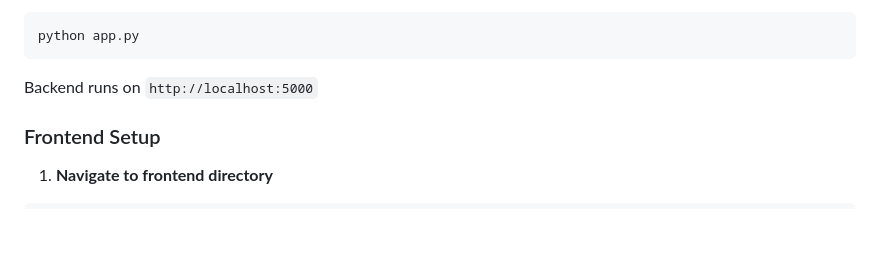
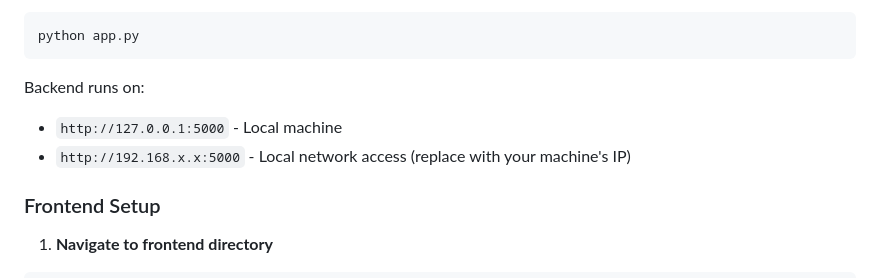
Before and after one commit to guraeru/Art-Learning-XP-System, a Markdown page: README.md, the part around the change. GitHub-like rendering; blank space fills up the shorter version.

Commit message:
docs: add network access URLs to backend setup
- Show 127.0.0.1:5000 for localhost access
- Show 192.168.x.x:5000 for local network access
- Note to replace with actual machine IP address

````diff
--- a/README.md
+++ b/README.md
@@ -69,7 +69,9 @@ python -c "from app import app, db; app.app_context().push(); db.create_all()"
 ```bash
 python app.py
 ```
-Backend runs on `http://localhost:5000`
+Backend runs on:
+- `http://127.0.0.1:5000` - Local machine
+- `http://192.168.x.x:5000` - Local network access (replace with your machine's IP)
 
 ### Frontend Setup
 
````
